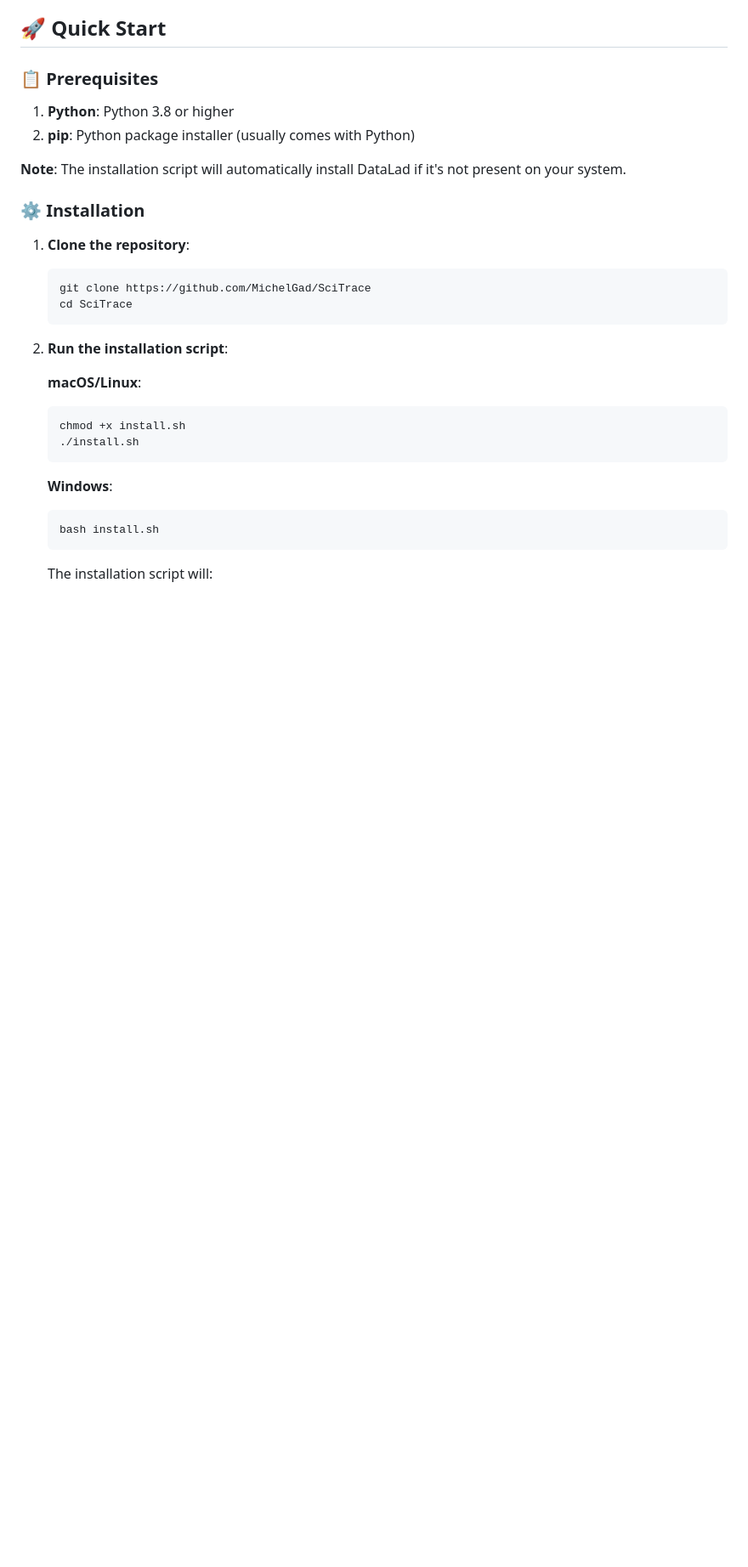
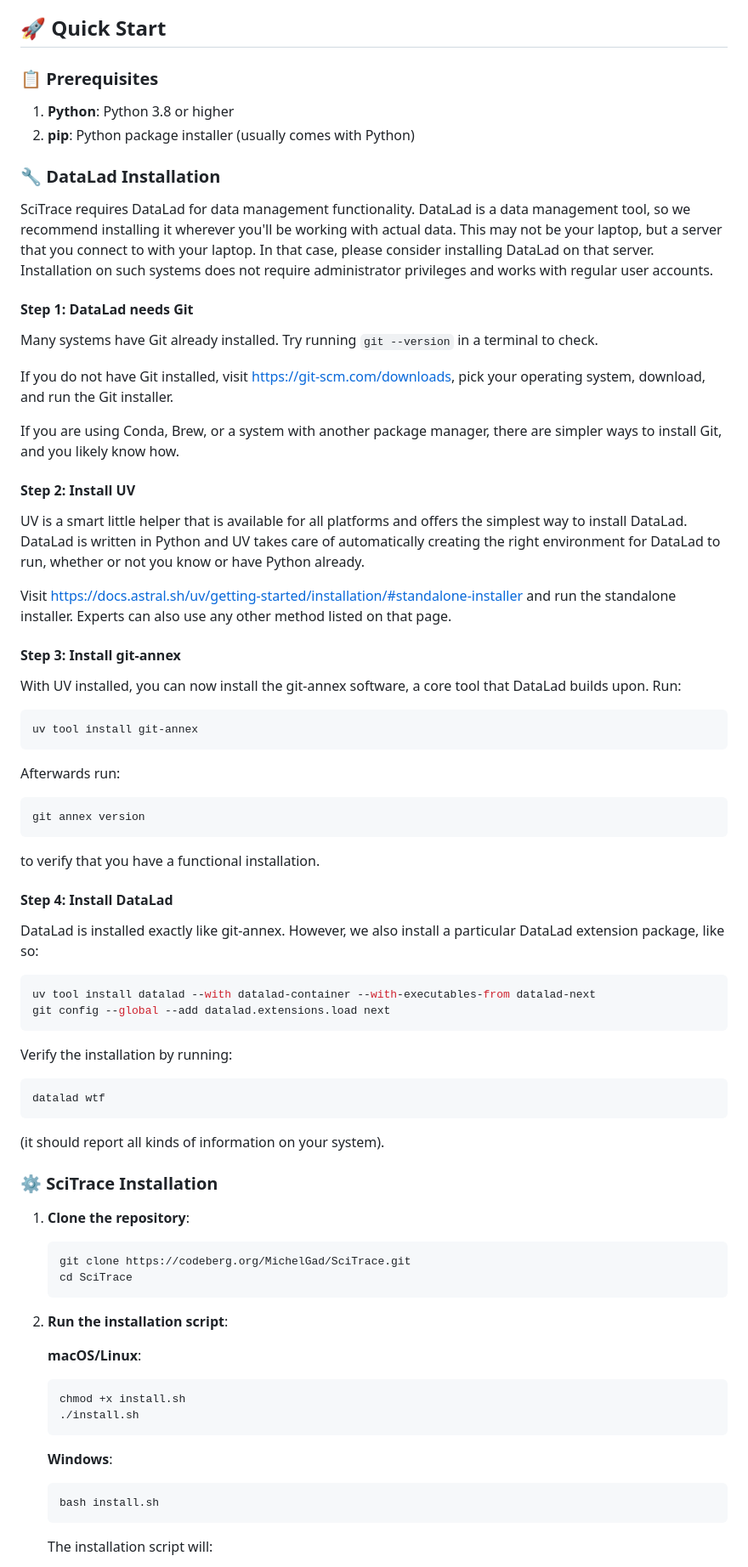
Before and after one commit to MichelGad/SciTrace, a Markdown page: README.md, the part around one of its changes. Shown at 85% size. Rendered like a GitHub page; blank space fills up the shorter version.

Commit message:
Update DataLad installation guide and repository URL
- Add comprehensive DataLad installation section with 4-step process
- Include Git, UV, git-annex, and DataLad installation instructions
- Add verification commands for each installation component
- Update repository clone URL from GitHub to Codeberg
- Improve installation documentation structure and clarity

````diff
--- a/README.md
+++ b/README.md
@@ -55,12 +55,61 @@ A modern, production-ready web-based platform for managing research data workflo
 1. **Python**: Python 3.8 or higher
 2. **pip**: Python package installer (usually comes with Python)
 
-**Note**: The installation script will automatically install DataLad if it's not present on your system.
+### 🔧 DataLad Installation
 
-### ⚙️ Installation
+SciTrace requires DataLad for data management functionality. DataLad is a data management tool, so we recommend installing it wherever you'll be working with actual data. This may not be your laptop, but a server that you connect to with your laptop. In that case, please consider installing DataLad on that server. Installation on such systems does not require administrator privileges and works with regular user accounts.
+
+#### Step 1: DataLad needs Git
+
+Many systems have Git already installed. Try running `git --version` in a terminal to check.
+
+If you do not have Git installed, visit https://git-scm.com/downloads, pick your operating system, download, and run the Git installer.
+
+If you are using Conda, Brew, or a system with another package manager, there are simpler ways to install Git, and you likely know how.
+
+#### Step 2: Install UV
+
+UV is a smart little helper that is available for all platforms and offers the simplest way to install DataLad. DataLad is written in Python and UV takes care of automatically creating the right environment for DataLad to run, whether or not you know or have Python already.
+
+Visit https://docs.astral.sh/uv/getting-started/installation/#standalone-installer and run the standalone installer. Experts can also use any other method listed on that page.
+
+#### Step 3: Install git-annex
+
+With UV installed, you can now install the git-annex software, a core tool that DataLad builds upon. Run:
+
+```bash
+uv tool install git-annex
+```
+
+Afterwards run:
+
+```bash
+git annex version
+```
+
+to verify that you have a functional installation.
+
+#### Step 4: Install DataLad
+
+DataLad is installed exactly like git-annex. However, we also install a particular DataLad extension package, like so:
+
+```bash
+uv tool install datalad --with datalad-container --with-executables-from datalad-next
+git config --global --add datalad.extensions.load next
+```
+
+Verify the installation by running:
+
+```bash
+datalad wtf
+```
+
+(it should report all kinds of information on your system).
+
+### ⚙️ SciTrace Installation
 1. **Clone the repository**:
    ```bash
-   git clone https://github.com/MichelGad/SciTrace
+   git clone https://codeberg.org/MichelGad/SciTrace.git
    cd SciTrace
    ```
 
````
Also changed, not shown: other parts of README.md (+0 -1 lines).
